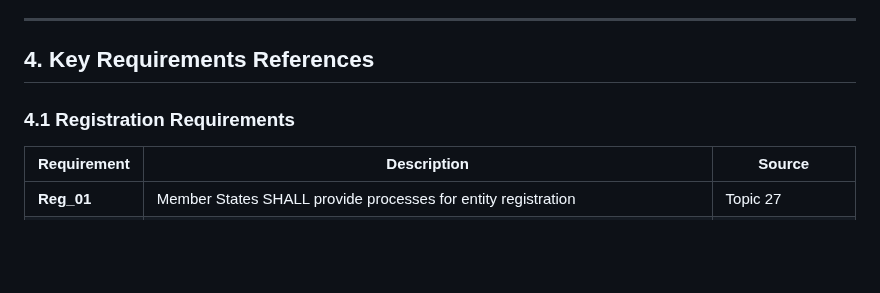
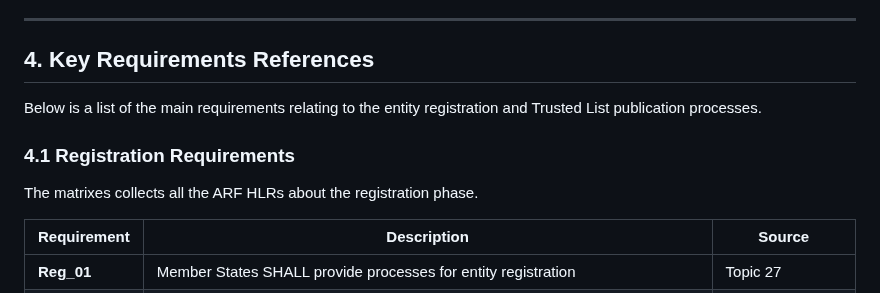
Before and after one commit to webuild-consortium/wp4-trust-group, a Markdown page: task2-trust-framework/trust-infrastructure-schema.md, the part around the change. Drawn GitHub-style; blank space fills up the shorter version.

Commit message:
Apply suggestions from code review
Co-authored-by: Giada Sciarretta <giada.sciarretta@gmail.com>

```diff
--- a/task2-trust-framework/trust-infrastructure-schema.md
+++ b/task2-trust-framework/trust-infrastructure-schema.md
@@ -111,7 +111,11 @@ Per ETSI TS 119 612 clause D.5, the Commission maintains a List of Trusted Lists
 
 ## 4. Key Requirements References
 
+Below is a list of the main requirements relating to the entity registration and Trusted List publication processes.
+
 ### 4.1 Registration Requirements
+
+The matrixes collects all the ARF HLRs about the registration phase.
 
 | Requirement | Description | Source |
 |------------|-------------|--------|
```
